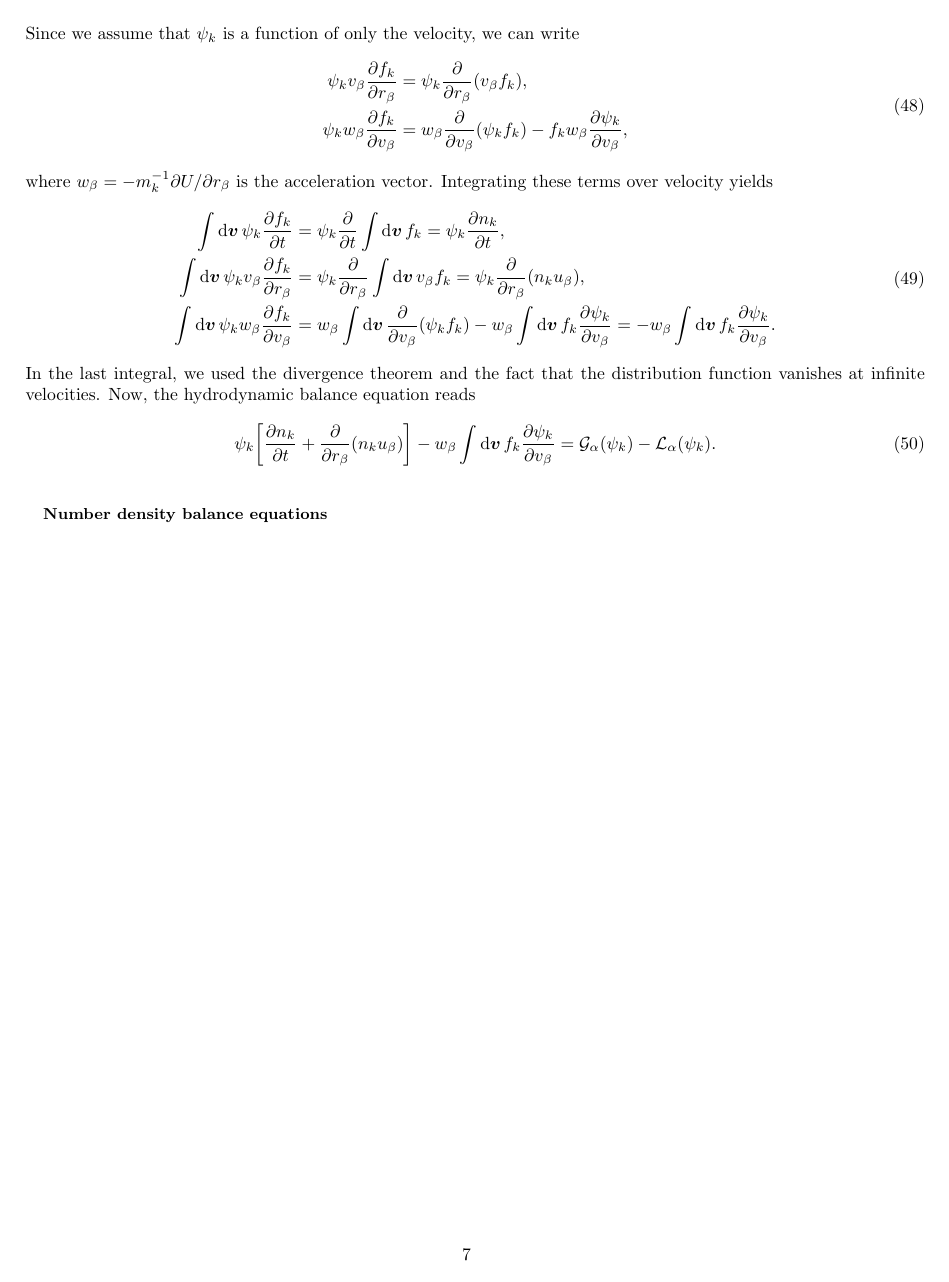
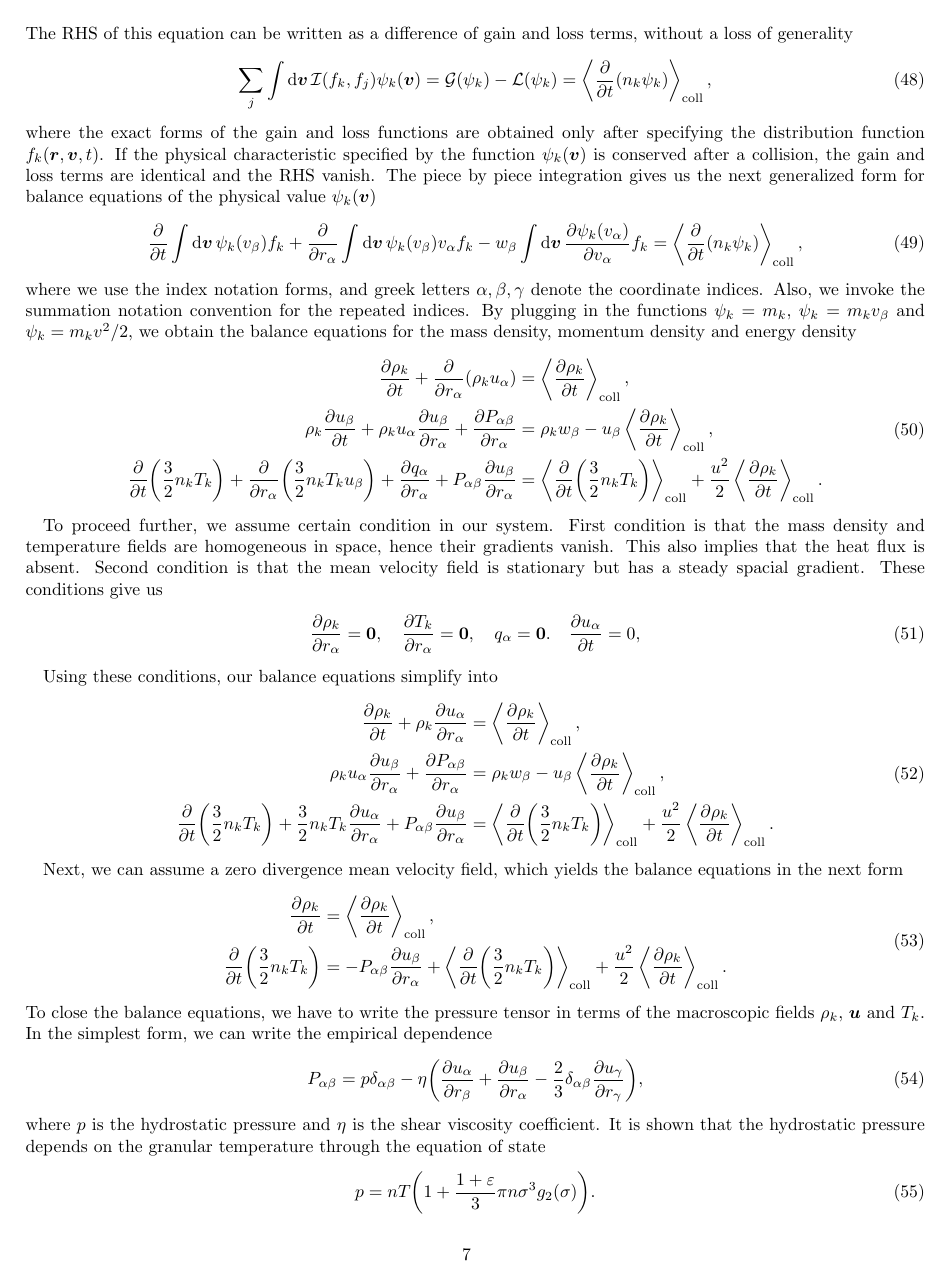
Before and after one commit to R0nJeremy/Aggregation-Fragmention-kinetics, a LaTeX paper (draft/kinetic_equations/agg_frag_kinetics.tex, which reads draft/kinetic_equations/notations.sty): page 7 of 7 before the commit and page 7 of 8 after it. Compiled offline with pdfLaTeX.

Commit message:
Hydrodynamic equations

```diff
--- a/draft/kinetic_equations/agg_frag_kinetics.tex
+++ b/draft/kinetic_equations/agg_frag_kinetics.tex
@@ -390,3 +402,5 @@ by this function, and integrate over the velocity
 The RHS of this equation can be written as a difference of gain and loss terms, without a loss
 of generality
 \begin{equation}
+    \sum_{j}\int\dd{\bv}\mathcal{I}\pqty{f_k,f_j}\psi_k(\bv)=\mathcal{G}(\psi_k)-\mathcal{L}(\psi_k)=
+    \ltx{\avg{\pdv{t}\pqty{n_k\psi_k}}}{coll},
@@ -395,3 +408,5 @@ of generality
 where the exact forms of the gain and loss functions are obtained only after specifying the
 distribution function $f_k\pqty{\br,\bv,t}$. If the physical characteristic specified by the function
 $\psi_k(\bv)$ is conserved after a collision, the gain and loss terms are identical and the RHS
+vanish. The piece by piece integration gives us the next generalized form for balance equations
+of the physical value $\psi_k(\bv)$
@@ -404 +413,5 @@ reads
 \begin{equation}
+    \pdv{t}\int\dd{\bv}\psi_k\pqty{\ib{v}}f_k+
+    \pdv{\ia{r}}\int\dd{\bv}\psi_k\pqty{\ib{v}}\ia{v}f_k-
+    \ib{w}\int\dd{\bv}\pdv{\psi_k\pqty{\ia{v}}}{\ia{v}}f_k=
+    \ltx{\avg{\pdv{t}\pqty{n_k\psi_k}}}{coll},
@@ -408,27 +418,60 @@ reads
 \end{equation}
-Since we assume that $\psi_k$ is a function of only the velocity, we can write
+where we use the index notation forms, and greek letters $\alpha,\beta,\gamma$ denote the
+coordinate indices. Also, we invoke the summation notation convention for the repeated indices.
+By plugging in the functions $\psi_k=m_k$, $\psi_k=m_k\ib{v}$ and $\psi_k=m_kv^2/2$, we obtain
+the balance equations for the mass density, momentum density and energy density
 \begin{equation}
     \begin{split}
-        \psi_k\ib{v}\pdv{f_k}{\ib{r}}&=\psi_k\pdv{\ib{r}}\pqty{\ib{v}f_k},\\
-        \psi_k\ib{w}\pdv{f_k}{\ib{v}}&=\ib{w}\pdv{\ib{v}}\pqty{\psi_kf_k}-
-        f_k\ib{w}\pdv{\psi_k}{\ib{v}},
+        \pdv{\rho_k}{t}+\pdv{\ia{r}}\pqty{\rho_k\ia{u}} &=\ltx{\avg{\pdv{\rho_k}{t}}}{coll},\\
+        \rho_k\pdv{\ib{u}}{t}+\rho_k\ia{u}\pdv{\ib{u}}{\ia{r}}+\pdv{\iab{P}}{\ia{r}}&=
+        \rho_k\ib{w}-\ib{u}\ltx{\avg{\pdv{\rho_k}{t}}}{coll},\\
+        \pdv{t}\pqty{\frac{3}{2}n_kT_k}+\pdv{\ia{r}}\pqty{\frac{3}{2}n_kT_k\ib{u}}+
+        \pdv{\ia{q}}{\ia{r}}+\iab{P}\pdv{\ib{u}}{\ia{r}}&=
+        \ltx{\avg{\pdv{t}\pqty{\frac{3}{2}n_kT_k}}}{coll}+
+        \frac{u^2}{2}\ltx{\avg{\pdv{\rho_k}{t}}}{coll}.
     \end{split}
 \end{equation}
-where $\ib{w}=-m_k^{-1}\pd{U}/\pd{\ib{r}}$ is the acceleration vector.
-Integrating these terms over velocity yields
+
+To proceed further, we assume certain condition in our system. First condition is that the
+mass density and temperature fields are homogeneous in space, hence their gradients vanish.
+This also implies that the heat flux is absent. Second condition is that the mean velocity
+field is stationary but has a steady spacial gradient. These conditions give us
+\begin{equation}
+    \pdv{\rho_k}{\ia{r}}=\bnull,\quad\pdv{T_k}{\ia{r}}=\bnull,\quad\ia{q}=\bnull.
+    \quad\pdv{\ia{u}}{t}=0,
+\end{equation}
+
+Using these conditions, our balance equations simplify into
 \begin{equation}
     \begin{split}
-        \int\dd{\bv}\psi_k\pdv{f_k}{t}&=\psi_k\pdv{t}\int\dd{\bv}f_k=\psi_k\pdv{n_k}{t},\\
-        \int\dd{\bv}\psi_k\ib{v}\pdv{f_k}{\ib{r}}&=\psi_k\pdv{\ib{r}}\int\dd{\bv}\ib{v}f_k=
-        \psi_k\pdv{\ib{r}}\pqty{n_k\ib{u}},\\
-        \int\dd{\bv}\psi_k\ib{w}\pdv{f_k}{\ib{v}}&=
-        \ib{w}\int\dd{\bv}\pdv{\ib{v}}\pqty{\psi_kf_k}-
-        \ib{w}\int\dd{\bv}f_k\pdv{\psi_k}{\ib{v}}=-\ib{w}\int\dd{\bv}f_k\pdv{\psi_k}{\ib{v}}.
+        \pdv{\rho_k}{t}+\rho_k\pdv{\ia{u}}{\ia{r}} &=\ltx{\avg{\pdv{\rho_k}{t}}}{coll},\\
+        \rho_k\ia{u}\pdv{\ib{u}}{\ia{r}}+\pdv{\iab{P}}{\ia{r}}&=
+        \rho_k\ib{w}-\ib{u}\ltx{\avg{\pdv{\rho_k}{t}}}{coll},\\
+        \pdv{t}\pqty{\frac{3}{2}n_kT_k}+\frac{3}{2}n_kT_k\pdv{\ia{u}}{\ia{r}}+
+        \iab{P}\pdv{\ib{u}}{\ia{r}}&=
+        \ltx{\avg{\pdv{t}\pqty{\frac{3}{2}n_kT_k}}}{coll}+
+        \frac{u^2}{2}\ltx{\avg{\pdv{\rho_k}{t}}}{coll}.
     \end{split}
 \end{equation}
-In the last integral, we used the divergence theorem and the fact that the distribution function
-vanishes at infinite velocities. Now, the hydrodynamic balance equation reads
+
+Next, we can assume a zero divergence mean velocity field, which yields the balance
+equations in the next form
 \begin{equation}
-    \psi_k\bqty{\pdv{n_k}{t}+\pdv{\ib{r}}\pqty{n_k\ib{u}}}-
-    \ib{w}\int\dd{\bv}f_k\pdv{\psi_k}{\ib{v}}=
-    \mathcal{G}_\alpha(\psi_k)-\mathcal{L}_{\alpha}(\psi_k).
+    \begin{split}
+        \pdv{\rho_k}{t} &= \ltx{\avg{\pdv{\rho_k}{t}}}{coll},\\
+        \pdv{t}\pqty{\frac{3}{2}n_kT_k} &= -\iab{P}\pdv{\ib{u}}{\ia{r}}+
+        \ltx{\avg{\pdv{t}\pqty{\frac{3}{2}n_kT_k}}}{coll}+
+        \frac{u^2}{2}\ltx{\avg{\pdv{\rho_k}{t}}}{coll}.
+    \end{split}
+\end{equation}
+To close the balance equations, we have to write the pressure tensor in terms of the macroscopic
+fields $\rho_k$, $\bu$ and $T_k$. In the simplest form, we can write the empirical dependence
+\begin{equation}
+    \iab{P} = p\iab{\delta}-\eta\pqty{\pdv{\ia{u}}{\ib{r}}+\pdv{\ib{u}}{\ia{r}}
+        -\frac{2}{3}\iab{\delta}\pdv{\ig{u}}{\ig{r}}},
+\end{equation}
+where $p$ is the hydrostatic pressure and $\eta$ is the shear viscosity coefficient. It is shown
+that the hydrostatic pressure depends on the granular temperature through the equation of state
+\begin{equation}
+    p = nT\pqty{1+\frac{1+\eps}{3}\pi n\sigma^{3}g_2\pqty{\sigma}}.
+\end{equation}
@@ -434,0 +481,2 @@ vanishes at infinite velocities. Now, the hydrodynamic balance equation reads
+    \iab{P}=n_kT_k(1+\phi_k)\iab{\delta}-\eta\pqty{\pdv{\ia{u}}{\ib{r}}+\pdv{\ib{u}}{\ia{r}}},
+\end{equation}
@@ -435,7 +496,16 @@ vanishes at infinite velocities. Now, the hydrodynamic balance equation reads
 \end{equation}
 
 
-\subsection{Number density balance equations}
+
+
+
+
+
+
+
+
+
+
 
 
 
--- a/draft/kinetic_equations/notations.sty
+++ b/draft/kinetic_equations/notations.sty
@@ -3,6 +3,7 @@
 \usepackage{amssymb}
 \usepackage{amsfonts}
 \usepackage{bm}
+\usepackage{nicefrac}
 
 % generally useful commands
 \newcommand{\pd}{\partial}
@@ -28,6 +29,9 @@
 \newcommand{\bg}{\vb*{g}}
 \newcommand{\br}{\vb*{r}}
 \newcommand{\bp}{\vb*{p}}
+\newcommand{\bq}{\vb*{q}}
+
+\newcommand{\bP}{\vb*{P}}
 \newcommand{\bnull}{\vb*{0}}
 
 % boldface uppercase vectors
```
Also changed, not shown: draft/kinetic_equations/agg_frag_kinetics.pdf, literature/Steady_oscillations_agg_frag_arXiv.pdf (added), draft/kinetic_equations/agg_frag_kinetics.tex (46 more changed lines), 5 other files.
